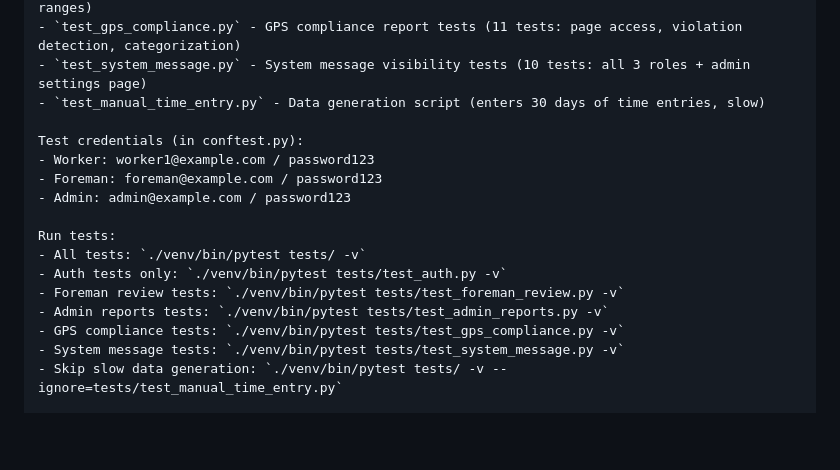
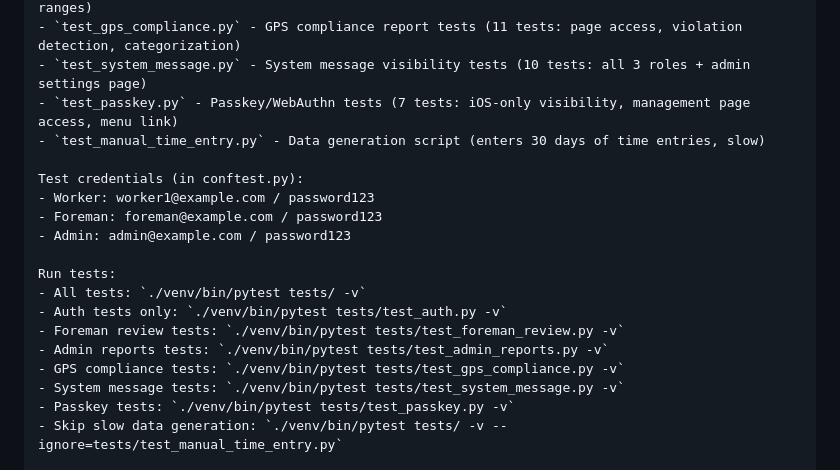
Before and after one commit to Patrick524/ConstructionManagerPro, a Markdown page: CLAUDE.md, the part around the change. Drawn GitHub-style; blank space fills up the shorter version.

Commit message:
Add passkey tests to CLAUDE.md documentation
🤖 Generated with [Claude Code](https://claude.com/claude-code)

Co-Authored-By: Claude Opus 4.5 <noreply@anthropic.com>

```diff
--- a/CLAUDE.md
+++ b/CLAUDE.md
@@ -132,6 +132,7 @@ Test files:
 - `test_admin_reports.py` - Admin reports preview tests (all 6 report types with various date ranges)
 - `test_gps_compliance.py` - GPS compliance report tests (11 tests: page access, violation detection, categorization)
 - `test_system_message.py` - System message visibility tests (10 tests: all 3 roles + admin settings page)
+- `test_passkey.py` - Passkey/WebAuthn tests (7 tests: iOS-only visibility, management page access, menu link)
 - `test_manual_time_entry.py` - Data generation script (enters 30 days of time entries, slow)
 
 Test credentials (in conftest.py):
@@ -146,6 +147,7 @@ Run tests:
 - Admin reports tests: `./venv/bin/pytest tests/test_admin_reports.py -v`
 - GPS compliance tests: `./venv/bin/pytest tests/test_gps_compliance.py -v`
 - System message tests: `./venv/bin/pytest tests/test_system_message.py -v`
+- Passkey tests: `./venv/bin/pytest tests/test_passkey.py -v`
 - Skip slow data generation: `./venv/bin/pytest tests/ -v --ignore=tests/test_manual_time_entry.py`
 
 Notes:
```
